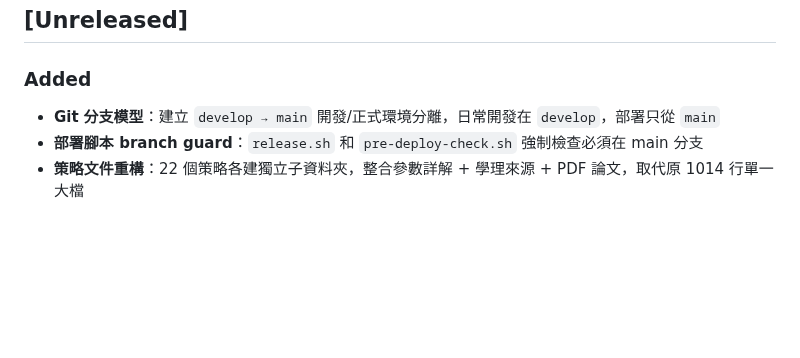
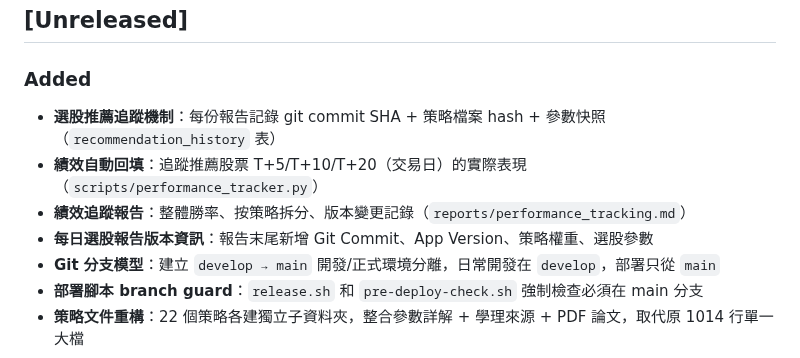
Before and after one commit to ken19960728ken/Stock_analysis, a Markdown page: CHANGELOG.md, the part around the change. Drawn GitHub-style; blank space fills up the shorter version.

```diff
--- a/CHANGELOG.md
+++ b/CHANGELOG.md
@@ -5,6 +5,10 @@
 ## [Unreleased]
 
 ### Added
+- **選股推薦追蹤機制**：每份報告記錄 git commit SHA + 策略檔案 hash + 參數快照（`recommendation_history` 表）
+- **績效自動回填**：追蹤推薦股票 T+5/T+10/T+20（交易日）的實際表現（`scripts/performance_tracker.py`）
+- **績效追蹤報告**：整體勝率、按策略拆分、版本變更記錄（`reports/performance_tracking.md`）
+- **每日選股報告版本資訊**：報告末尾新增 Git Commit、App Version、策略權重、選股參數
 - **Git 分支模型**：建立 `develop → main` 開發/正式環境分離，日常開發在 `develop`，部署只從 `main`
 - **部署腳本 branch guard**：`release.sh` 和 `pre-deploy-check.sh` 強制檢查必須在 main 分支
 - **策略文件重構**：22 個策略各建獨立子資料夾，整合參數詳解 + 學理來源 + PDF 論文，取代原 1014 行單一大檔
```
Also changed, not shown: CLAUDE.md (+9 -0 lines), analysis/documents/測試說明.md (+3 -1 lines).
